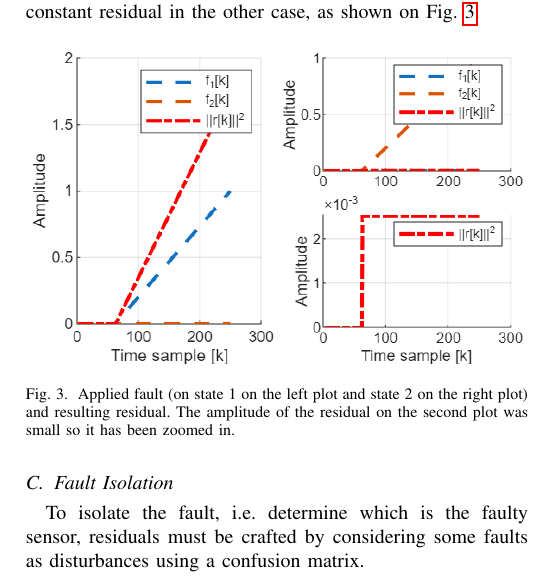
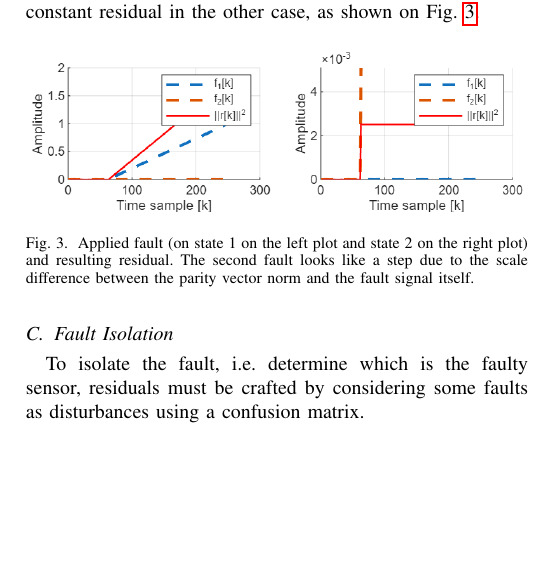
Before and after one commit to e-colot/MATH-H503, a LaTeX paper (Report/main.tex): part of page 2 of 3, cut so that both start at the same text, the shorter picture padded with empty space. Compiled offline with pdfLaTeX.

Commit message:
graph update

```diff
--- a/Report/main.tex
+++ b/Report/main.tex
@@ -118,7 +118,7 @@ For the same reason, a ramp-shaped fault will generate a ramp shaped-residual wh
 \begin{figure}[htbp]
     \centering
     \includegraphics[width=0.48\textwidth]{../Matlab/ParityMethods/Ramp Fault.png}
-    \caption{Applied fault (on state 1 on the left plot and state 2 on the right plot) and resulting residual. The amplitude of the residual on the second plot was small so it has been zoomed in.}
+    \caption{Applied fault (on state 1 on the left plot and state 2 on the right plot) and resulting residual. The second fault looks like a step due to the scale difference between the parity vector norm and the fault signal itself.}
     \label{fig:ramp_fault}
 \end{figure}
 
```
Also changed, not shown: Matlab/ParityMethods/Ramp Fault.png, Report/main.pdf, 1 other file.
